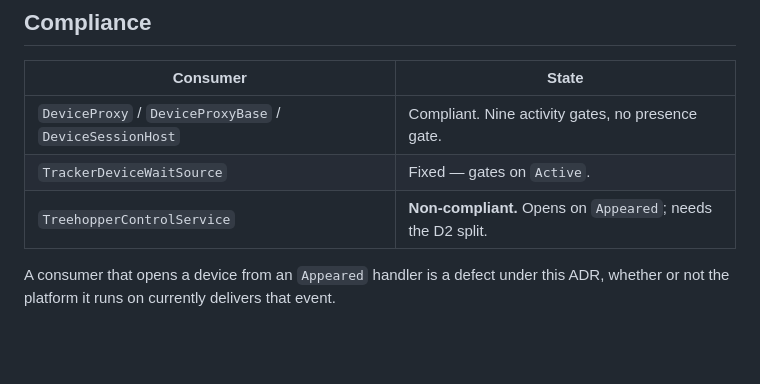
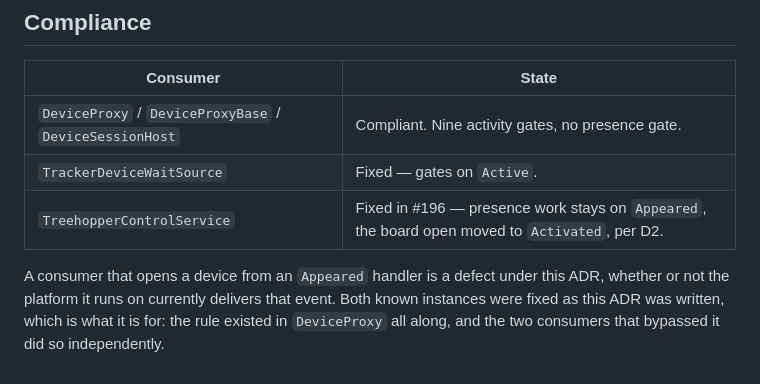
Before and after one commit to charles8051/periphery, a Markdown page: docs/adr/0088-open-handles-on-activity-not-presence.md, the part around the change. GitHub-like rendering; blank space fills up the shorter version.

Commit message:
docs(adr): record the Treehopper consumer as fixed, not outstanding
The compliance table still listed TreehopperControlService as non-compliant,
which was true when the ADR was drafted and is not now - #196 splits the handler
so presence work stays on Appeared and the board open moves to Activated. A
table that names a defect already fixed sends the next reader looking for it.

```diff
--- a/docs/adr/0088-open-handles-on-activity-not-presence.md
+++ b/docs/adr/0088-open-handles-on-activity-not-presence.md
@@ -139,7 +139,9 @@ it is why D3 is a decision rather than a style preference.
 |---|---|
 | `DeviceProxy` / `DeviceProxyBase` / `DeviceSessionHost` | Compliant. Nine activity gates, no presence gate. |
 | `TrackerDeviceWaitSource` | Fixed — gates on `Active`. |
-| `TreehopperControlService` | **Non-compliant.** Opens on `Appeared`; needs the D2 split. |
+| `TreehopperControlService` | Fixed in #196 — presence work stays on `Appeared`, the board open moved to `Activated`, per D2. |
 
 A consumer that opens a device from an `Appeared` handler is a defect under this ADR, whether or
-not the platform it runs on currently delivers that event.
+not the platform it runs on currently delivers that event. Both known instances were fixed as this
+ADR was written, which is what it is for: the rule existed in `DeviceProxy` all along, and the two
+consumers that bypassed it did so independently.
```
